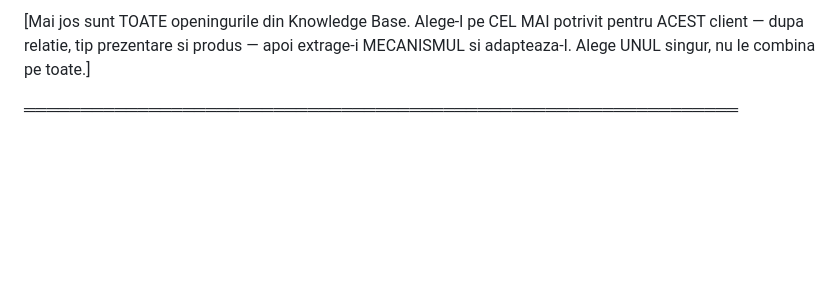
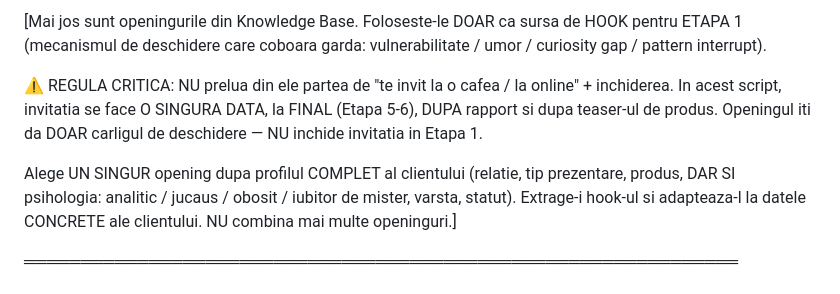
Before and after one commit to Octavian22mlm/hos-landing, a Markdown page: kb_openings.md, the part around the change. Rendered like a GitHub page; blank space fills up the shorter version.

```diff
--- a/kb_openings.md
+++ b/kb_openings.md
@@ -1,4 +1,8 @@
-[Mai jos sunt TOATE openingurile din Knowledge Base. Alege-l pe CEL MAI potrivit pentru ACEST client — dupa relatie, tip prezentare si produs — apoi extrage-i MECANISMUL si adapteaza-l. Alege UNUL singur, nu le combina pe toate.]
+[Mai jos sunt openingurile din Knowledge Base. Foloseste-le DOAR ca sursa de HOOK pentru ETAPA 1 (mecanismul de deschidere care coboara garda: vulnerabilitate / umor / curiosity gap / pattern interrupt).
+
+⚠️ REGULA CRITICA: NU prelua din ele partea de "te invit la o cafea / la online" + inchiderea. In acest script, invitatia se face O SINGURA DATA, la FINAL (Etapa 5-6), DUPA rapport si dupa teaser-ul de produs. Openingul iti da DOAR carligul de deschidere — NU inchide invitatia in Etapa 1.
+
+Alege UN SINGUR opening dupa profilul COMPLET al clientului (relatie, tip prezentare, produs, DAR SI psihologia: analitic / jucaus / obosit / iubitor de mister, varsta, statut). Extrage-i hook-ul si adapteaza-l la datele CONCRETE ale clientului. NU combina mai multe openinguri.]
 
 ═══════════════════════════════════════════════════════════════
 # OPENING #1 — Invitație Fizică la Cafea (Prieten Apropiat)
```
